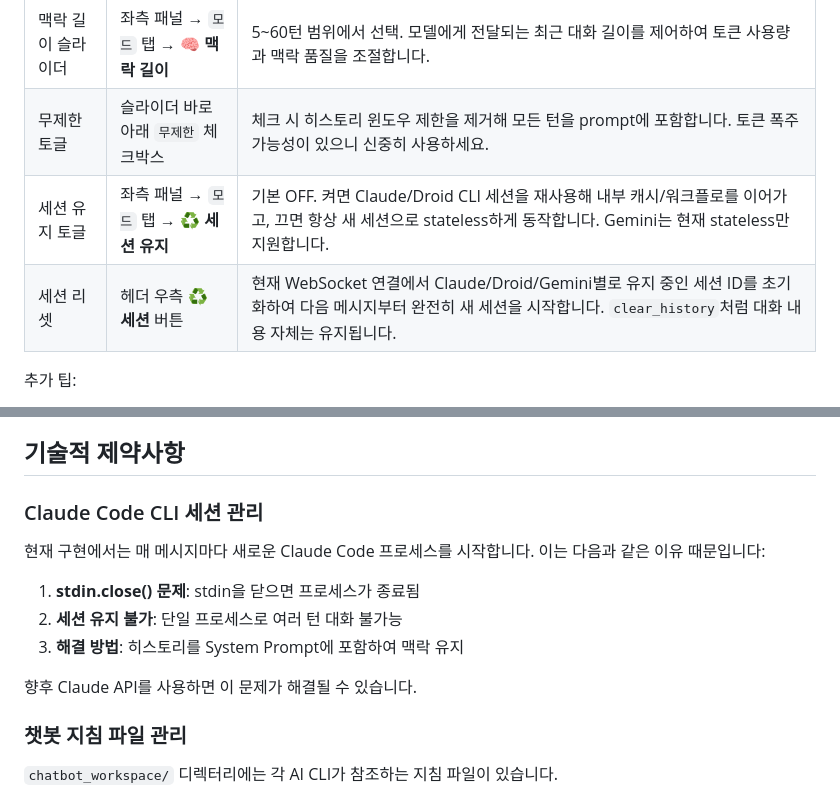
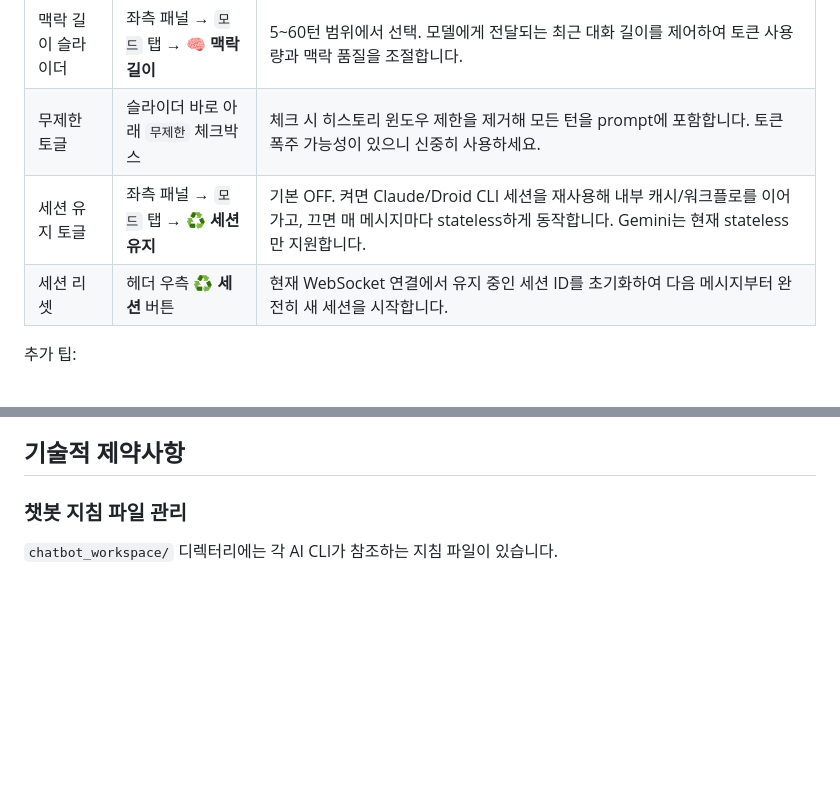
Before and after one commit to ginishuh/persona_chatbot, a Markdown page: README.md, 2 parts joined by grey strips. Drawn GitHub-style; blank space fills up the shorter version.

Commit message:
docs(readme): refresh history/session guidance

```diff
--- a/README.md
+++ b/README.md
@@ -628,8 +628,8 @@ claude auth login
 | --- | --- | --- |
 | 맥락 길이 슬라이더 | 좌측 패널 → `모드` 탭 → **🧠 맥락 길이** | 5~60턴 범위에서 선택. 모델에게 전달되는 최근 대화 길이를 제어하여 토큰 사용량과 맥락 품질을 조절합니다. |
 | 무제한 토글 | 슬라이더 바로 아래 `무제한` 체크박스 | 체크 시 히스토리 윈도우 제한을 제거해 모든 턴을 prompt에 포함합니다. 토큰 폭주 가능성이 있으니 신중히 사용하세요. |
-| 세션 유지 토글 | 좌측 패널 → `모드` 탭 → **♻️ 세션 유지** | 기본 OFF. 켜면 Claude/Droid CLI 세션을 재사용해 내부 캐시/워크플로를 이어가고, 끄면 항상 새 세션으로 stateless하게 동작합니다. Gemini는 현재 stateless만 지원합니다. |
-| 세션 리셋 | 헤더 우측 **♻️ 세션** 버튼 | 현재 WebSocket 연결에서 Claude/Droid/Gemini별로 유지 중인 세션 ID를 초기화하여 다음 메시지부터 완전히 새 세션을 시작합니다. `clear_history`처럼 대화 내용 자체는 유지됩니다. |
+| 세션 유지 토글 | 좌측 패널 → `모드` 탭 → **♻️ 세션 유지** | 기본 OFF. 켜면 Claude/Droid CLI 세션을 재사용해 내부 캐시/워크플로를 이어가고, 끄면 매 메시지마다 stateless하게 동작합니다. Gemini는 현재 stateless만 지원합니다. |
+| 세션 리셋 | 헤더 우측 **♻️ 세션** 버튼 | 현재 WebSocket 연결에서 유지 중인 세션 ID를 초기화하여 다음 메시지부터 완전히 새 세션을 시작합니다. |
 
 추가 팁:
 
@@ -684,16 +684,6 @@ claude auth login
 - [ ] 파일 관리 기능 재통합 (선택사항)
 
 ## 기술적 제약사항
-
-### Claude Code CLI 세션 관리
-
-현재 구현에서는 매 메시지마다 새로운 Claude Code 프로세스를 시작합니다. 이는 다음과 같은 이유 때문입니다:
-
-1. **stdin.close() 문제**: stdin을 닫으면 프로세스가 종료됨
-2. **세션 유지 불가**: 단일 프로세스로 여러 턴 대화 불가능
-3. **해결 방법**: 히스토리를 System Prompt에 포함하여 맥락 유지
-
-향후 Claude API를 사용하면 이 문제가 해결될 수 있습니다.
 
 ### 챗봇 지침 파일 관리
 
```
